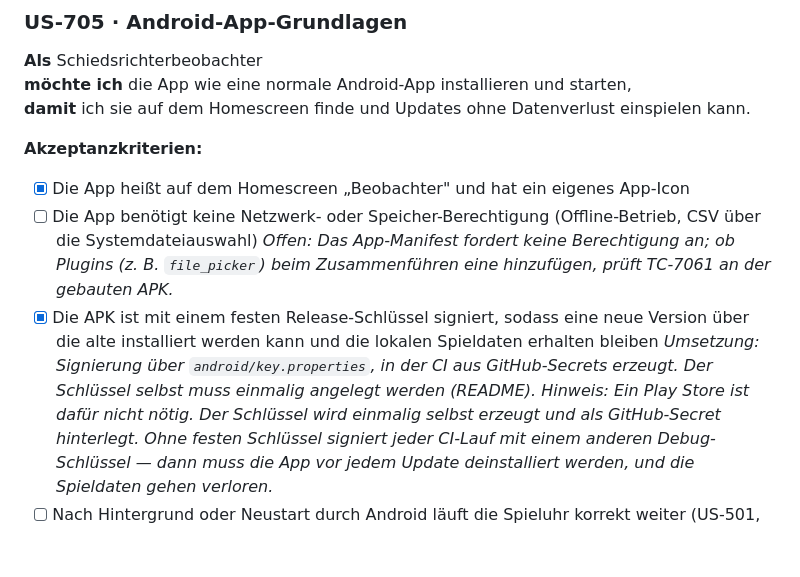
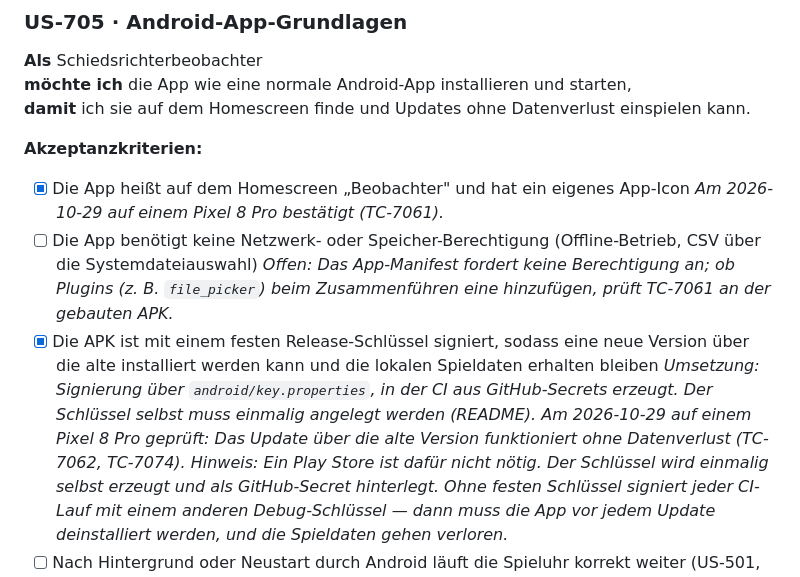
Before and after one commit to metamorpha/beobachter-app, a Markdown page: docs/02_us_android.md, the part around the change. Rendered like a GitHub page; blank space fills up the shorter version.

Commit message:
US-705: Geräteprüfung für App-Name, Icon und Update ohne Datenverlust vermerkt
Co-Authored-By: Claude Opus 5.5 (1M context) <noreply@anthropic.com>

```diff
--- a/docs/02_us_android.md
+++ b/docs/02_us_android.md
@@ -94,10 +94,12 @@
 
 **Akzeptanzkriterien:**
 - [x] Die App heißt auf dem Homescreen „Beobachter" und hat ein eigenes App-Icon
+  *Am 2026-10-29 auf einem Pixel 8 Pro bestätigt (TC-7061).*
 - [ ] Die App benötigt keine Netzwerk- oder Speicher-Berechtigung (Offline-Betrieb, CSV über die Systemdateiauswahl)
   *Offen: Das App-Manifest fordert keine Berechtigung an; ob Plugins (z. B. `file_picker`) beim Zusammenführen eine hinzufügen, prüft TC-7061 an der gebauten APK.*
 - [x] Die APK ist mit einem festen Release-Schlüssel signiert, sodass eine neue Version über die alte installiert werden kann und die lokalen Spieldaten erhalten bleiben
   *Umsetzung: Signierung über `android/key.properties`, in der CI aus GitHub-Secrets erzeugt. Der Schlüssel selbst muss einmalig angelegt werden (README).*
+  *Am 2026-10-29 auf einem Pixel 8 Pro geprüft: Das Update über die alte Version funktioniert ohne Datenverlust (TC-7062, TC-7074).*
   *Hinweis: Ein Play Store ist dafür nicht nötig. Der Schlüssel wird einmalig selbst erzeugt und als GitHub-Secret hinterlegt. Ohne festen Schlüssel signiert jeder CI-Lauf mit einem anderen Debug-Schlüssel — dann muss die App vor jedem Update deinstalliert werden, und die Spieldaten gehen verloren.*
 - [ ] Nach Hintergrund oder Neustart durch Android läuft die Spieluhr korrekt weiter (US-501, zeitstempelbasiert)
   *Offen: manueller Test auf einem Gerät (TC-7063). Die Uhr-Logik ist unverändert.*
```
